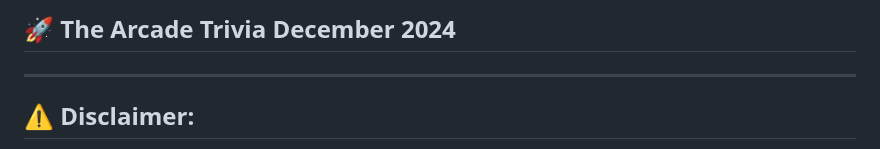
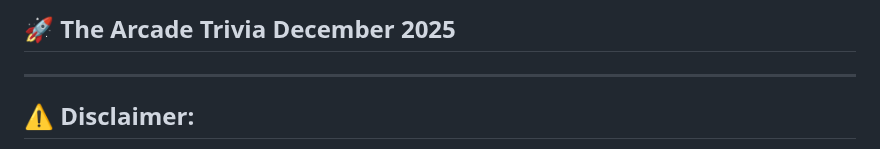
Before and after one commit to quiccklabs/Labs_solutions, a Markdown page: mini lab/Quicklab.md, the part around the change. Rendered like a GitHub page.

```diff
--- a/mini lab/Quicklab.md
+++ b/mini lab/Quicklab.md
@@ -1,6 +1,6 @@
 
 
-## 🚀 The Arcade Trivia December 2024
+## 🚀 The Arcade Trivia December 2025
 
 
 ---
```
